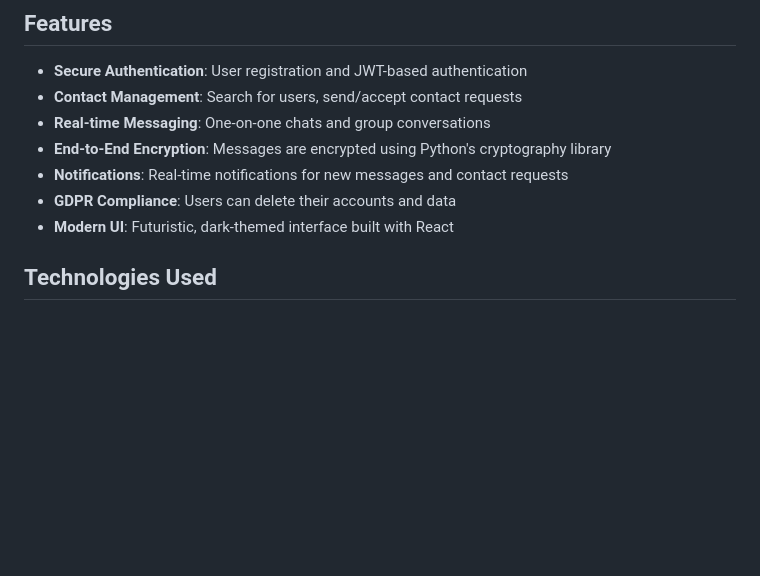
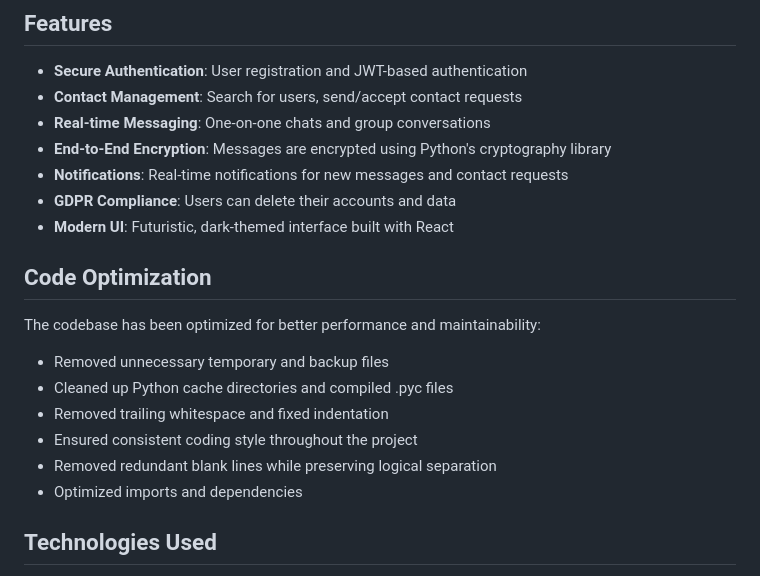
Before and after one commit to imaddde867/ClearBox, a Markdown page: README.md, the part around the change. Rendered like a GitHub page; blank space fills up the shorter version.

Commit message:
Enhance README to include code optimization details, highlighting performance improvements, cleanup of unnecessary files, and consistency in coding style.

```diff
--- a/README.md
+++ b/README.md
@@ -11,6 +11,17 @@ ClearBox is a secure, scalable, GDPR-compliant messaging app built with Python (
 - **Notifications**: Real-time notifications for new messages and contact requests
 - **GDPR Compliance**: Users can delete their accounts and data
 - **Modern UI**: Futuristic, dark-themed interface built with React
+
+## Code Optimization
+
+The codebase has been optimized for better performance and maintainability:
+
+- Removed unnecessary temporary and backup files
+- Cleaned up Python cache directories and compiled .pyc files
+- Removed trailing whitespace and fixed indentation
+- Ensured consistent coding style throughout the project
+- Removed redundant blank lines while preserving logical separation
+- Optimized imports and dependencies
 
 ## Technologies Used
 
```
